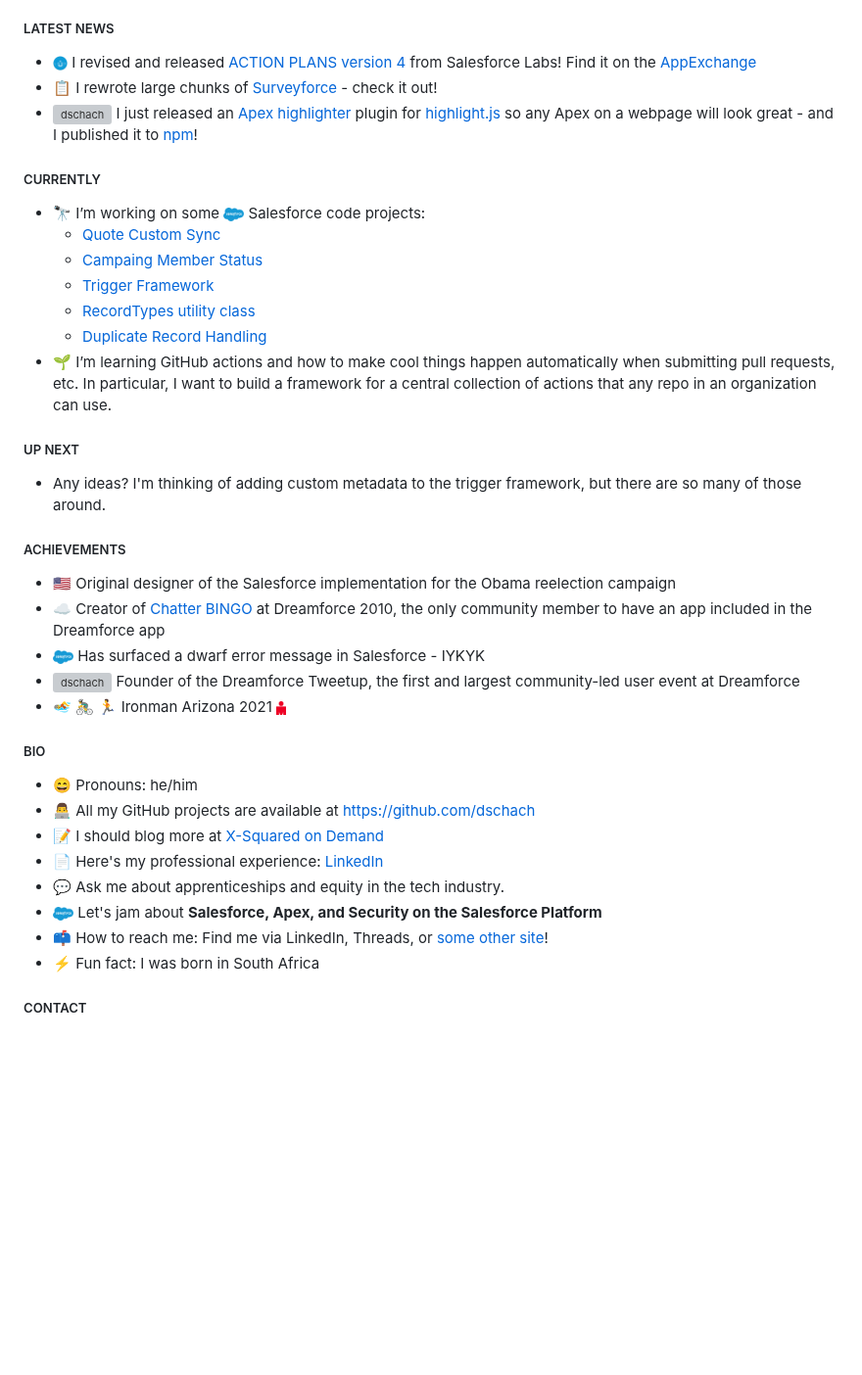
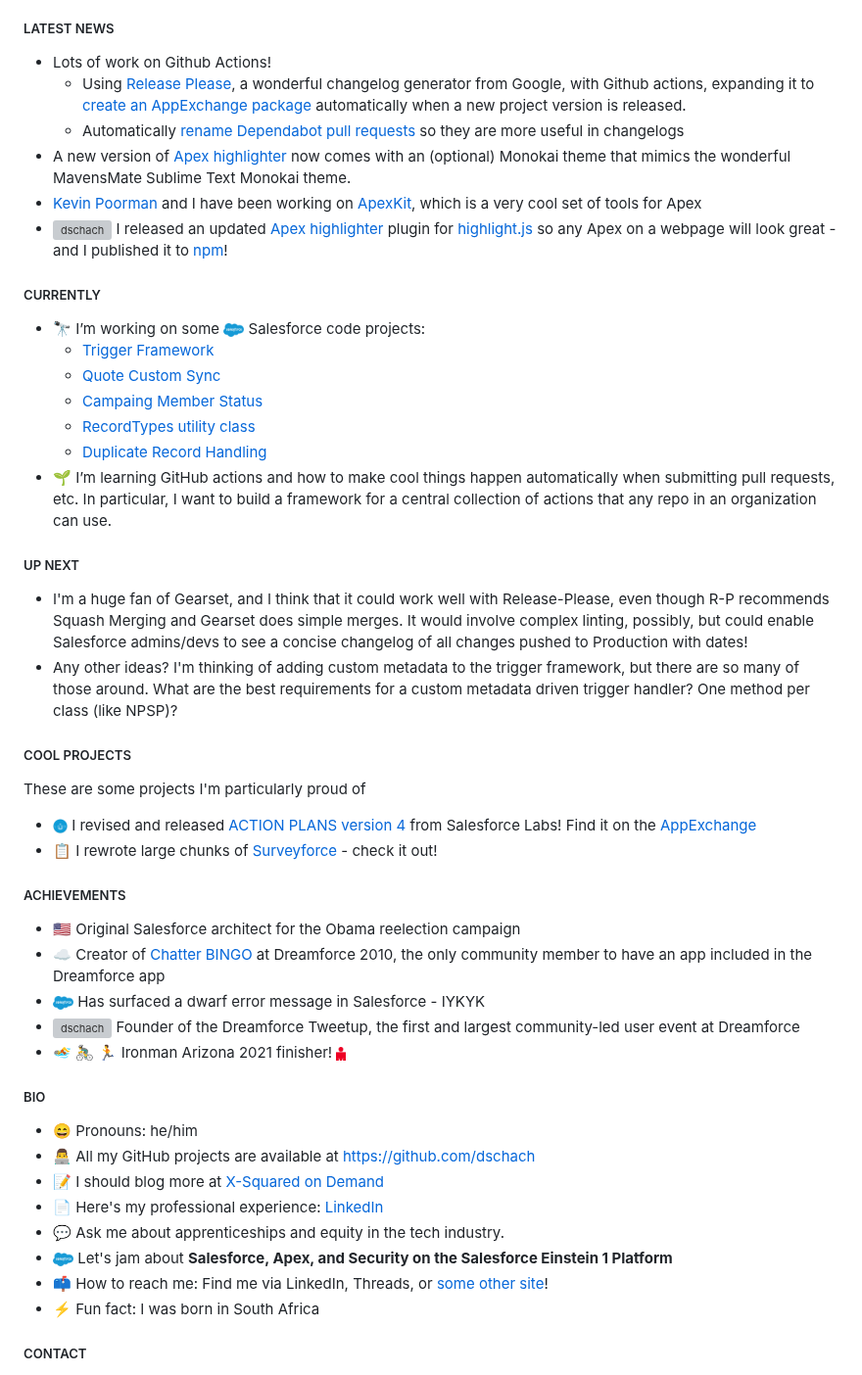
Before and after one commit to dschach/dschach, a Markdown page: README.md, the part around one of its changes. Shown at 98% size. Rendered like a GitHub page; blank space fills up the shorter version; grey boxes are pictures that could not be loaded.

Commit message:
chore: readme updates

```diff
--- a/README.md
+++ b/README.md
@@ -33,31 +33,42 @@
 
 ##### LATEST NEWS
 
-- <img src="media/labs.png" height="15" width="15" style="vertical-align: middle;"/> I revised and released [ACTION PLANS version 4](https://github.com/SalesforceLabs/ActionPlansV4) from Salesforce Labs! Find it on the [AppExchange](https://sforce.co/3wWTEqK)
-- 📋 I rewrote large chunks of [Surveyforce](https://github.com/SalesforceLabs/survey-force) - check it out!
-- <img align="center" src="https://avatars.githubusercontent.com/u/9039821" alt="dschach" height="15" width="15" /> I just released an [Apex highlighter](https://github.com/highlightjs/highlightjs-apex) plugin for [highlight.js](https://highlightjs.org/) so any Apex on a webpage will look great - and I published it to [npm](https://www.npmjs.com/package/highlightjs-apex)!
+- Lots of work on Github Actions!
+  - Using [Release Please](https://github.com/googleapis/release-please), a wonderful changelog generator from Google, with Github actions, expanding it to [create an AppExchange package](https://github.com/dschach/packaging-action-test) automatically when a new project version is released.
+  - Automatically [rename Dependabot pull requests](https://github.com/dschach/dschach/tree/main/.github) so they are more useful in changelogs
+- A new version of [Apex highlighter](https://github.com/highlightjs/highlightjs-apex) now comes with an (optional) Monokai theme that mimics the wonderful MavensMate Sublime Text Monokai theme.
+- [Kevin Poorman](https://github.com/codefriar) and I have been working on [ApexKit](https://github.com/codefriar/ApexKit), which is a very cool set of tools for Apex
+- <img align="center" src="https://avatars.githubusercontent.com/u/9039821" alt="dschach" height="15" width="15" /> I released an updated [Apex highlighter](https://github.com/highlightjs/highlightjs-apex) plugin for [highlight.js](https://highlightjs.org/) so any Apex on a webpage will look great - and I published it to [npm](https://www.npmjs.com/package/highlightjs-apex)!
 
 ##### CURRENTLY
 
 - 🔭 I’m working on some <img src="https://raw.githubusercontent.com/dschach/dschach/main/media/Salesforce-logo.png" height="15" style="vertical-align: middle;"/> Salesforce code projects:
+  - [Trigger Framework](https://github.com/dschach/salesforce-trigger-framework)
   - [Quote Custom Sync](https://github.com/dschach/QuoteCustomSync)
   - [Campaing Member Status](https://github.com/dschach/campaign-member-status/)
-  - [Trigger Framework](https://github.com/dschach/salesforce-trigger-framework)
   - [RecordTypes utility class](https://github.com/dschach/record-types)
   - [Duplicate Record Handling](https://github.com/dschach/duplicatehandling)
 - 🌱 I’m learning GitHub actions and how to make cool things happen automatically when submitting pull requests, etc. In particular, I want to build a framework for a central collection of actions that any repo in an organization can use.
 
 ##### UP NEXT
 
-- Any ideas? I'm thinking of adding custom metadata to the trigger framework, but there are so many of those around.
+- I'm a huge fan of Gearset, and I think that it could work well with Release-Please, even though R-P recommends Squash Merging and Gearset does simple merges. It would involve complex linting, possibly, but could enable Salesforce admins/devs to see a concise changelog of all changes pushed to Production with dates!
+- Any other ideas? I'm thinking of adding custom metadata to the trigger framework, but there are so many of those around. What are the best requirements for a custom metadata driven trigger handler? One method per class (like NPSP)?
+
+##### COOL PROJECTS
+
+These are some projects I'm particularly proud of
+
+- <img src="media/labs.png" height="15" width="15" style="vertical-align: middle;"/> I revised and released [ACTION PLANS version 4](https://github.com/SalesforceLabs/ActionPlansV4) from Salesforce Labs! Find it on the [AppExchange](https://sforce.co/3wWTEqK)
+- 📋 I rewrote large chunks of [Surveyforce](https://github.com/SalesforceLabs/survey-force) - check it out!
 
 ##### ACHIEVEMENTS
 
-- :us: Original designer of the Salesforce implementation for the Obama reelection campaign
+- :us: Original Salesforce architect for the Obama reelection campaign
 - :cloud: Creator of [Chatter BINGO](https://github.com/dschach/ChatterBINGO) at Dreamforce 2010, the only community member to have an app included in the Dreamforce app
 - <img src="https://raw.githubusercontent.com/dschach/dschach/main/media/Salesforce-logo.png" height="15" style="vertical-align: middle;"/> Has surfaced a dwarf error message in Salesforce - IYKYK
 - <img align="center" src="https://raw.githubusercontent.com/rahuldkjain/github-profile-readme-generator/master/src/images/icons/Social/twitter.svg" alt="dschach" height="15" width="15" /> Founder of the Dreamforce Tweetup, the first and largest community-led user event at Dreamforce
-- :swimmer: :biking_man: :runner: Ironman Arizona 2021 <img align="center" src="./media/IronmanLogo.png" height="15" />
+- :swimmer: :biking_man: :runner: Ironman Arizona 2021 finisher! <img align="center" src="./media/IronmanLogo.png" height="15" />
 
 ##### BIO
 
@@ -66,7 +77,7 @@
 - 📝 I should blog more at [X-Squared on Demand](https://www.x2od.com)
 - 📄 Here's my professional experience: [LinkedIn](https://www.linkedin.com/in/davidschach/)
 - 💬 Ask me about apprenticeships and equity in the tech industry.
-- <img src="https://raw.githubusercontent.com/dschach/dschach/main/media/Salesforce-logo.png" height="15" style="vertical-align: middle;"/> Let's jam about **Salesforce, Apex, and Security on the Salesforce Platform**
+- <img src="https://raw.githubusercontent.com/dschach/dschach/main/media/Salesforce-logo.png" height="15" style="vertical-align: middle;"/> Let's jam about **Salesforce, Apex, and Security on the Salesforce Einstein 1 Platform**
 - 📫 How to reach me: Find me via LinkedIn, Threads, or [some other site](https://www.duckduckgo.com)!
 - ⚡ Fun fact: I was born in South Africa
 
```
Also changed, not shown: other parts of README.md (+1 -1 lines).
